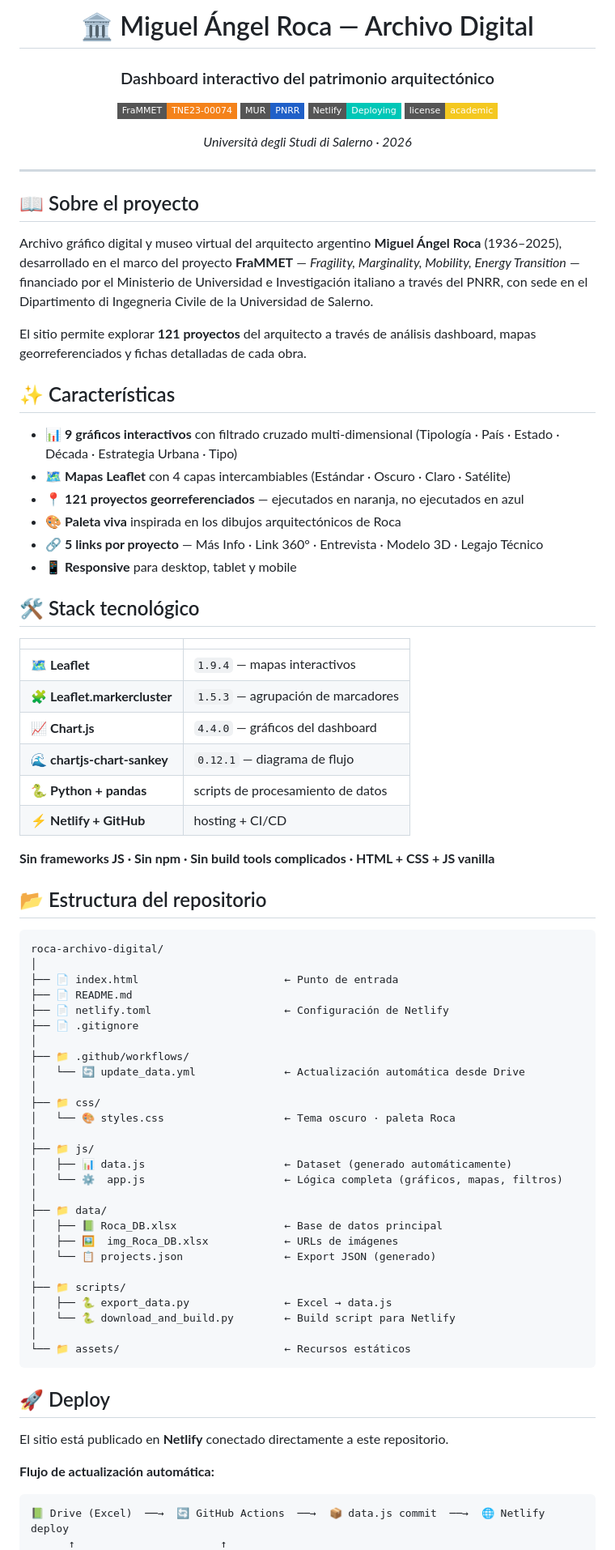
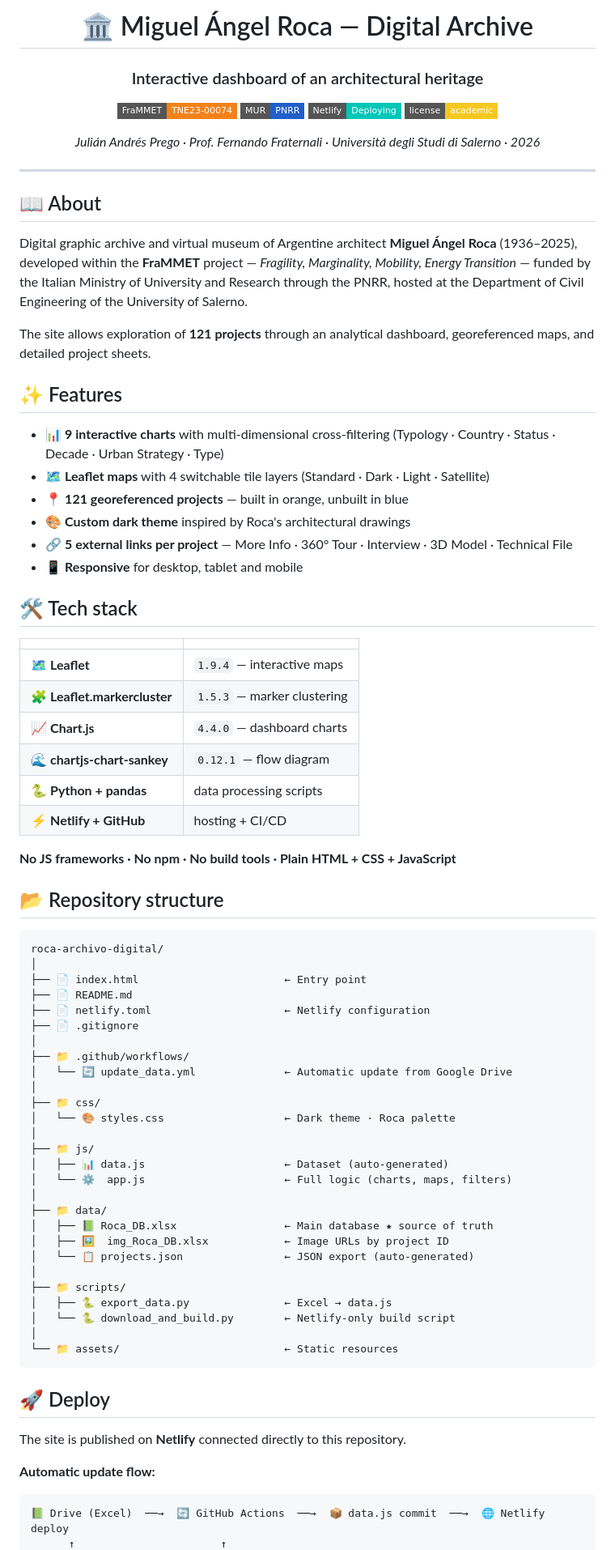
Before and after one commit to JulianAndresPrego/Digital-Archive-Roca, a Markdown page: README.md, the part around one of its changes. Shown at 81% size. Rendered like a GitHub page; badges without logos.

Commit message:
Actualizacion Readme

````diff
--- a/README.md
+++ b/README.md
@@ -1,85 +1,85 @@
 <div align="center">
 
-# 🏛️ Miguel Ángel Roca — Archivo Digital
+# 🏛️ Miguel Ángel Roca — Digital Archive
 
-### Dashboard interactivo del patrimonio arquitectónico
+### Interactive dashboard of an architectural heritage
 
 [![FraMMET](https://img.shields.io/badge/FraMMET-TNE23--00074-F4821A?style=flat-square)]()
 [![PNRR](https://img.shields.io/badge/MUR-PNRR-2060c8?style=flat-square)]()
 [![Netlify Status](https://img.shields.io/badge/Netlify-Deploying-00C7B7?style=flat-square&logo=netlify&logoColor=white)]()
 [![License](https://img.shields.io/badge/license-academic-F4C820?style=flat-square)]()
 
-*Università degli Studi di Salerno · 2026*
+*Julián Andrés Prego · Prof. Fernando Fraternali · Università degli Studi di Salerno · 2026*
 
 </div>
 
 ---
 
-## 📖 Sobre el proyecto
+## 📖 About
 
-Archivo gráfico digital y museo virtual del arquitecto argentino **Miguel Ángel Roca** (1936–2025), desarrollado en el marco del proyecto **FraMMET** — *Fragility, Marginality, Mobility, Energy Transition* — financiado por el Ministerio de Universidad e Investigación italiano a través del PNRR, con sede en el Dipartimento di Ingegneria Civile de la Universidad de Salerno.
+Digital graphic archive and virtual museum of Argentine architect **Miguel Ángel Roca** (1936–2025), developed within the **FraMMET** project — *Fragility, Marginality, Mobility, Energy Transition* — funded by the Italian Ministry of University and Research through the PNRR, hosted at the Department of Civil Engineering of the University of Salerno.
 
-El sitio permite explorar **121 proyectos** del arquitecto a través de análisis dashboard, mapas georreferenciados y fichas detalladas de cada obra.
+The site allows exploration of **121 projects** through an analytical dashboard, georeferenced maps, and detailed project sheets.
 
-## ✨ Características
+## ✨ Features
 
-- 📊 **9 gráficos interactivos** con filtrado cruzado multi-dimensional (Tipología · País · Estado · Década · Estrategia Urbana · Tipo)
-- 🗺️ **Mapas Leaflet** con 4 capas intercambiables (Estándar · Oscuro · Claro · Satélite)
-- 📍 **121 proyectos georreferenciados** — ejecutados en naranja, no ejecutados en azul
-- 🎨 **Paleta viva** inspirada en los dibujos arquitectónicos de Roca
-- 🔗 **5 links por proyecto** — Más Info · Link 360° · Entrevista · Modelo 3D · Legajo Técnico
-- 📱 **Responsive** para desktop, tablet y mobile
+- 📊 **9 interactive charts** with multi-dimensional cross-filtering (Typology · Country · Status · Decade · Urban Strategy · Type)
+- 🗺️ **Leaflet maps** with 4 switchable tile layers (Standard · Dark · Light · Satellite)
+- 📍 **121 georeferenced projects** — built in orange, unbuilt in blue
+- 🎨 **Custom dark theme** inspired by Roca's architectural drawings
+- 🔗 **5 external links per project** — More Info · 360° Tour · Interview · 3D Model · Technical File
+- 📱 **Responsive** for desktop, tablet and mobile
 
-## 🛠️ Stack tecnológico
+## 🛠️ Tech stack
 
 | | |
 |---|---|
-| 🗺️ **Leaflet** | `1.9.4` — mapas interactivos |
-| 🧩 **Leaflet.markercluster** | `1.5.3` — agrupación de marcadores |
-| 📈 **Chart.js** | `4.4.0` — gráficos del dashboard |
-| 🌊 **chartjs-chart-sankey** | `0.12.1` — diagrama de flujo |
-| 🐍 **Python + pandas** | scripts de procesamiento de datos |
+| 🗺️ **Leaflet** | `1.9.4` — interactive maps |
+| 🧩 **Leaflet.markercluster** | `1.5.3` — marker clustering |
+| 📈 **Chart.js** | `4.4.0` — dashboard charts |
+| 🌊 **chartjs-chart-sankey** | `0.12.1` — flow diagram |
+| 🐍 **Python + pandas** | data processing scripts |
 | ⚡ **Netlify + GitHub** | hosting + CI/CD |
 
-**Sin frameworks JS · Sin npm · Sin build tools complicados · HTML + CSS + JS vanilla**
+**No JS frameworks · No npm · No build tools · Plain HTML + CSS + JavaScript**
 
-## 📂 Estructura del repositorio
+## 📂 Repository structure
 
 ```
 roca-archivo-digital/
 │
-├── 📄 index.html                       ← Punto de entrada
+├── 📄 index.html                       ← Entry point
 ├── 📄 README.md
-├── 📄 netlify.toml                     ← Configuración de Netlify
+├── 📄 netlify.toml                     ← Netlify configuration
 ├── 📄 .gitignore
 │
 ├── 📁 .github/workflows/
-│   └── 🔄 update_data.yml              ← Actualización automática desde Drive
+│   └── 🔄 update_data.yml              ← Automatic update from Google Drive
 │
 ├── 📁 css/
-│   └── 🎨 styles.css                   ← Tema oscuro · paleta Roca
+│   └── 🎨 styles.css                   ← Dark theme · Roca palette
 │
 ├── 📁 js/
-│   ├── 📊 data.js                      ← Dataset (generado automáticamente)
-│   └── ⚙️  app.js                      ← Lógica completa (gráficos, mapas, filtros)
+│   ├── 📊 data.js                      ← Dataset (auto-generated)
+│   └── ⚙️  app.js                      ← Full logic (charts, maps, filters)
 │
 ├── 📁 data/
-│   ├── 📗 Roca_DB.xlsx                 ← Base de datos principal
-│   ├── 🖼️  img_Roca_DB.xlsx            ← URLs de imágenes
-│   └── 📋 projects.json                ← Export JSON (generado)
+│   ├── 📗 Roca_DB.xlsx                 ← Main database ★ source of truth
+│   ├── 🖼️  img_Roca_DB.xlsx            ← Image URLs by project ID
+│   └── 📋 projects.json                ← JSON export (auto-generated)
 │
 ├── 📁 scripts/
 │   ├── 🐍 export_data.py               ← Excel → data.js
-│   └── 🐍 download_and_build.py        ← Build script para Netlify
+│   └── 🐍 download_and_build.py        ← Netlify-only build script
 │
-└── 📁 assets/                          ← Recursos estáticos
+└── 📁 assets/                          ← Static resources
 ```
 
 ## 🚀 Deploy
 
-El sitio está publicado en **Netlify** conectado directamente a este repositorio.
+The site is published on **Netlify** connected directly to this repository.
 
-**Flujo de actualización automática:**
+**Automatic update flow:**
 
 ```
 📗 Drive (Excel)  ──→  🔄 GitHub Actions  ──→  📦 data.js commit  ──→  🌐 Netlify deploy
````
Also changed, not shown: other parts of README.md (+43 -27 lines).
